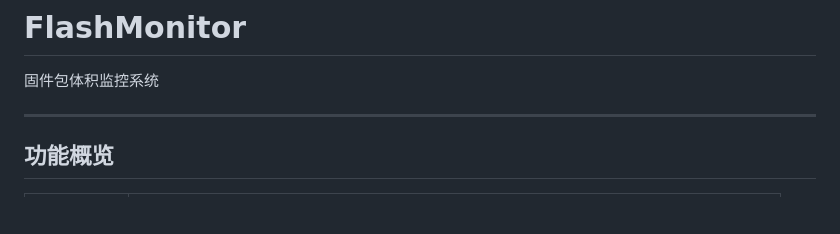
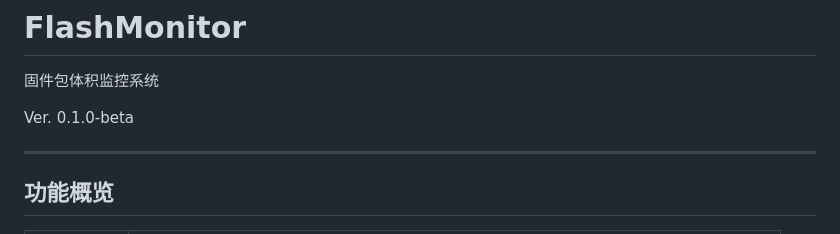
Before and after one commit to ZinWang2000/FlashMonitor, a Markdown page: README.md, the part around the change. GitHub-like rendering; blank space fills up the shorter version.

```diff
--- a/README.md
+++ b/README.md
@@ -1,6 +1,8 @@
 # FlashMonitor
 
 固件包体积监控系统
+
+Ver. 0.1.0-beta
 
 ---
 
```
